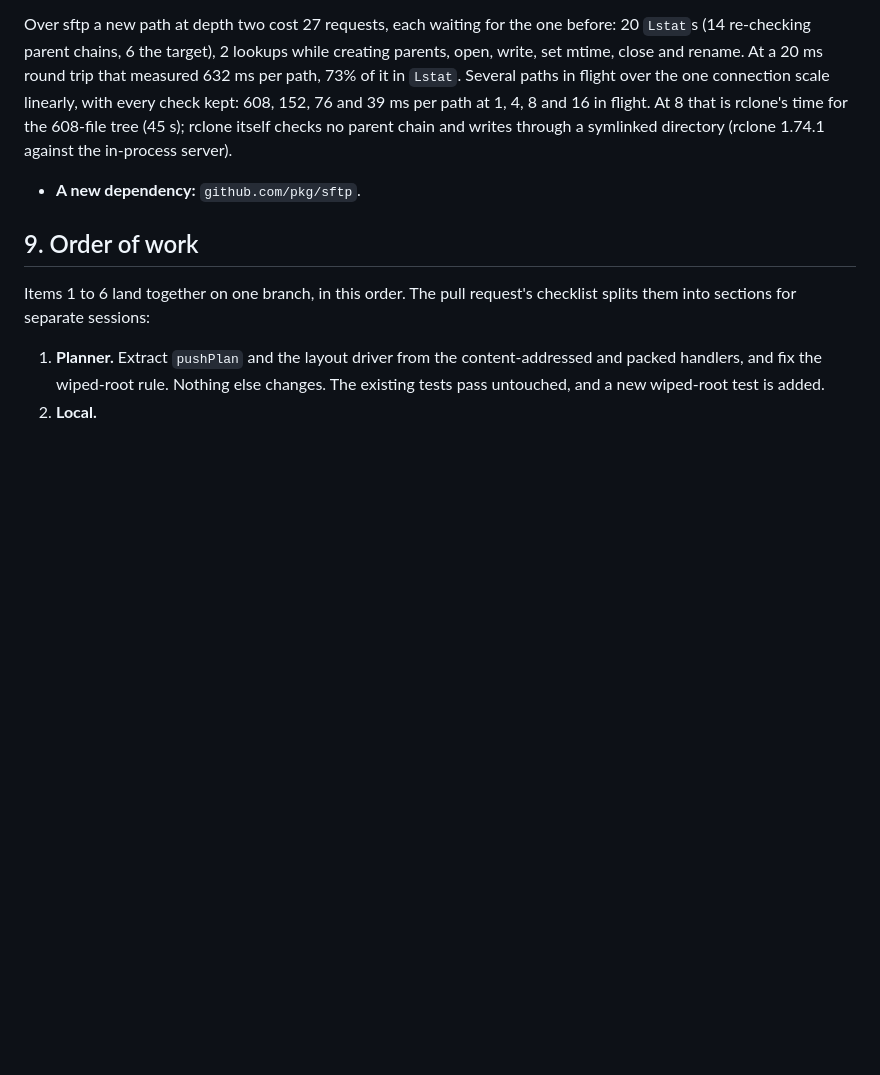
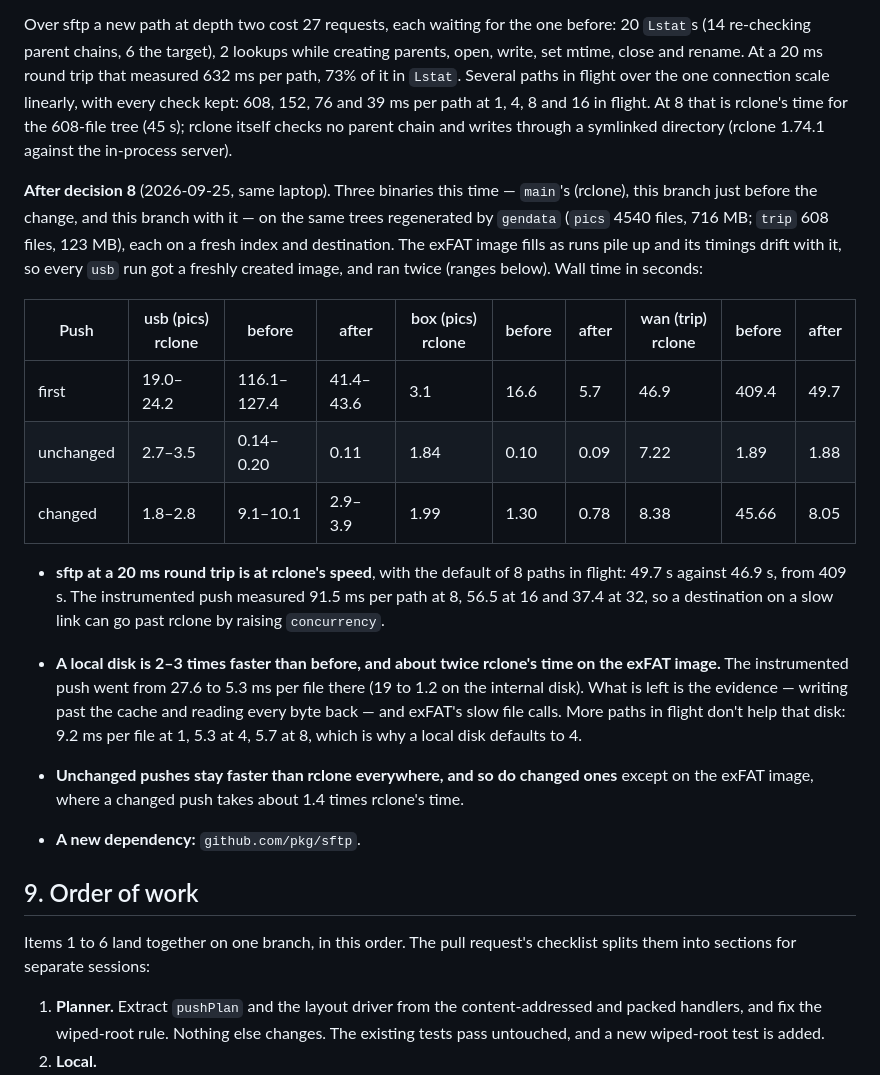
Before and after one commit to mbertschler/squirrel, a Markdown page: design/native-mirror.md, the part around the change. Rendered like a GitHub page; blank space fills up the shorter version.

```diff
--- a/design/native-mirror.md
+++ b/design/native-mirror.md
@@ -974,6 +974,34 @@ time for the 608-file tree (45 s); rclone itself checks no parent chain and
 writes through a symlinked directory (rclone 1.74.1 against the in-process
 server).
 
+**After decision 8** (2026-09-25, same laptop). Three binaries this time —
+`main`'s (rclone), this branch just before the change, and this branch with
+it — on the same trees regenerated by `gendata` (`pics` 4540 files, 716 MB;
+`trip` 608 files, 123 MB), each on a fresh index and destination. The exFAT
+image fills as runs pile up and its timings drift with it, so every `usb` run
+got a freshly created image, and ran twice (ranges below). Wall time in
+seconds:
+
+| Push | usb (pics) rclone | before | after | box (pics) rclone | before | after | wan (trip) rclone | before | after |
+|---|---|---|---|---|---|---|---|---|---|
+| first | 19.0–24.2 | 116.1–127.4 | 41.4–43.6 | 3.1 | 16.6 | 5.7 | 46.9 | 409.4 | 49.7 |
+| unchanged | 2.7–3.5 | 0.14–0.20 | 0.11 | 1.84 | 0.10 | 0.09 | 7.22 | 1.89 | 1.88 |
+| changed | 1.8–2.8 | 9.1–10.1 | 2.9–3.9 | 1.99 | 1.30 | 0.78 | 8.38 | 45.66 | 8.05 |
+
+- **sftp at a 20 ms round trip is at rclone's speed**, with the default of 8
+  paths in flight: 49.7 s against 46.9 s, from 409 s. The instrumented push
+  measured 91.5 ms per path at 8, 56.5 at 16 and 37.4 at 32, so a
+  destination on a slow link can go past rclone by raising `concurrency`.
+- **A local disk is 2–3 times faster than before, and about twice rclone's
+  time on the exFAT image.** The instrumented push went from 27.6 to 5.3 ms
+  per file there (19 to 1.2 on the internal disk). What is left is the
+  evidence — writing past the cache and reading every byte back — and exFAT's
+  slow file calls. More paths in flight don't help that disk: 9.2 ms per
+  file at 1, 5.3 at 4, 5.7 at 8, which is why a local disk defaults to 4.
+- **Unchanged pushes stay faster than rclone everywhere, and so do changed
+  ones** except on the exFAT image, where a changed push takes about 1.4
+  times rclone's time.
+
 - **A new dependency:** `github.com/pkg/sftp`.
 
 ## 9. Order of work
```
Also changed, not shown: design/friction-log.md (+9 -4 lines), design/testbed.md (+4 -1 lines).
